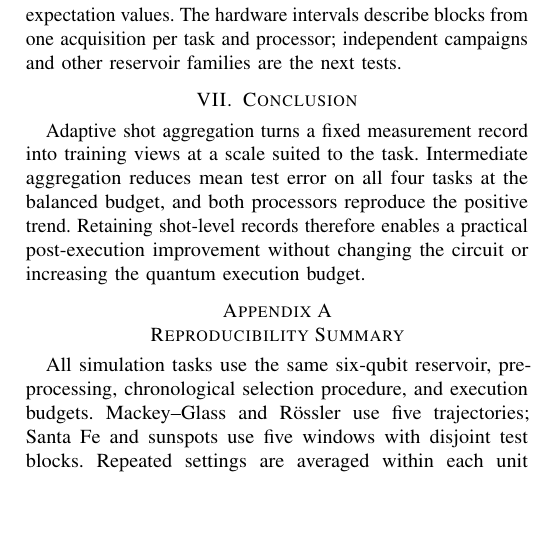
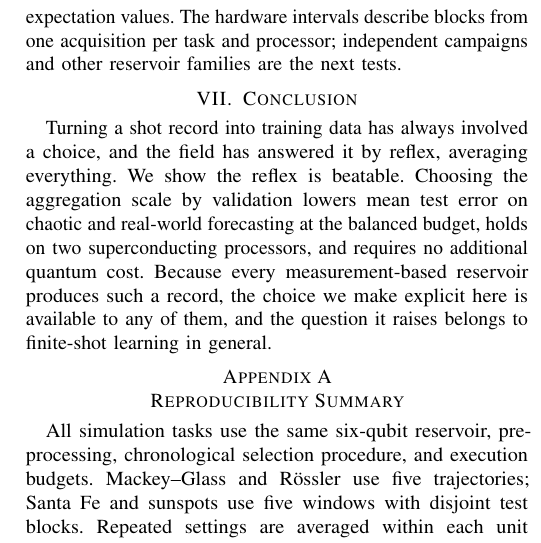
Before and after one commit to eybmits/adaptive-shot-aggregation, a LaTeX paper (paper/main.tex, which reads paper/sections/conclusion.tex): part of one column of page 6 of 6, cut so that both start at the same text, the shorter picture padded with empty space. Compiled offline with pdfLaTeX; a missing font is replaced by an installed copy or a similar font; a LaTeX package or settings file that is missing is left out.

Commit message:
Strengthen manuscript conclusion

```diff
--- a/paper/sections/conclusion.tex
+++ b/paper/sections/conclusion.tex
@@ -25,12 +25,14 @@ the next tests.
 \section{Conclusion}
 \label{sec:conclusion}
 
-Adaptive shot aggregation turns a fixed measurement record into training views
-at a scale suited to the task. Intermediate aggregation reduces mean test error
-on all four tasks at the balanced budget, and both processors reproduce the
-positive trend. Retaining shot-level records therefore enables a practical
-post-execution improvement without changing the circuit or increasing the
-quantum execution budget.
+Turning a shot record into training data has always involved a choice, and the
+field has answered it by reflex, averaging everything. We show the reflex is
+beatable. Choosing the aggregation scale by validation lowers mean test error
+on chaotic and real-world forecasting at the balanced budget, holds on two
+superconducting processors, and requires no additional quantum cost. Because
+every measurement-based reservoir produces such a record, the choice we make
+explicit here is available to any of them, and the question it raises belongs
+to finite-shot learning in general.
 
 \appendices
 \section{Reproducibility Summary}
```
Also changed, not shown: output/pdf/QCE26_NIER_split_ensemble_qrc_anonymous.pdf, output/pdf/QCE26_NIER_split_ensemble_qrc_named.pdf, 1 other file.
